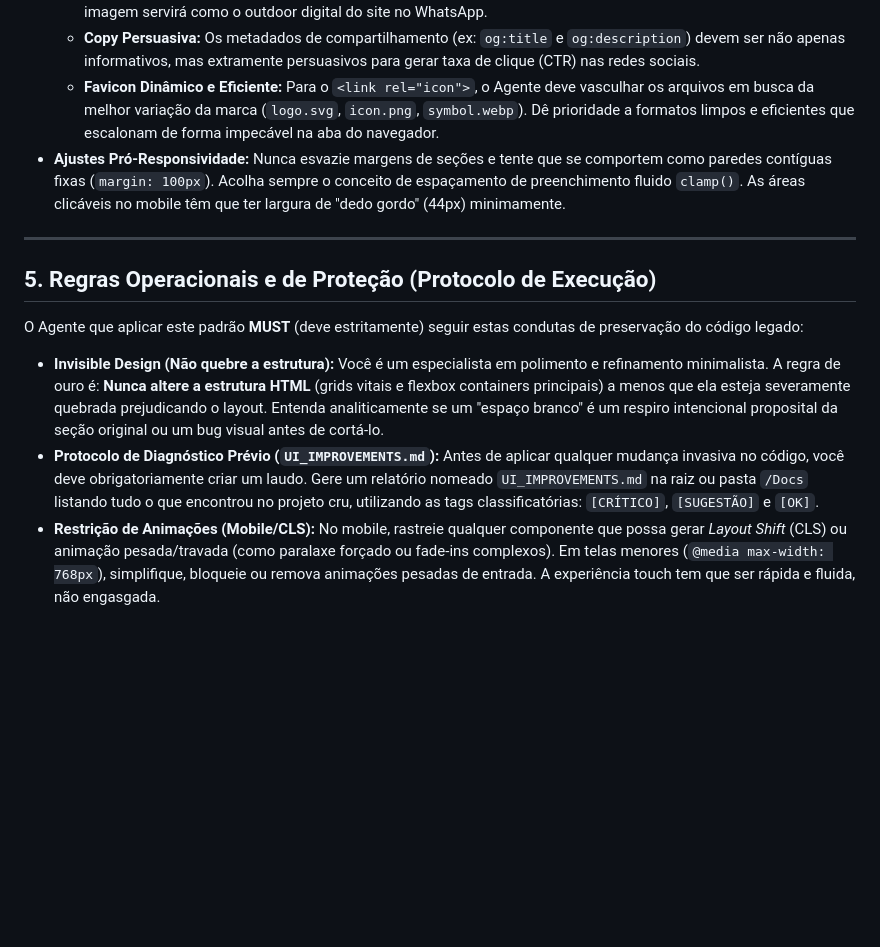
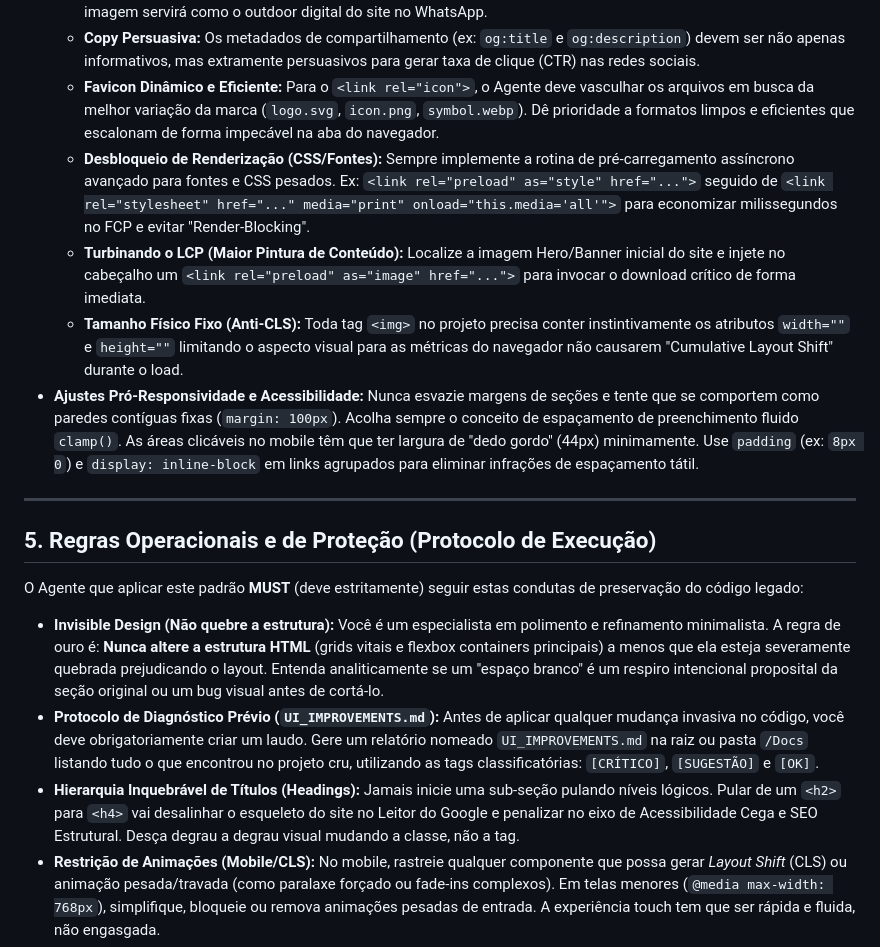
Before and after one commit to ag5agenciaa2-maker/lp-tavares-e-macedo, a Markdown page: Docs/2 - AG5_PADRAO_UI_UX.md, the part around the change. Drawn GitHub-style; blank space fills up the shorter version.

```diff
--- a/Docs/2 - AG5_PADRAO_UI_UX.md
+++ b/Docs/2 - AG5_PADRAO_UI_UX.md
@@ -10,7 +10,10 @@
   - **Compartilhamento (OG Tags):** A tag `<meta property="og:image">` jamais pode faltar ou ser genérica. O Agente deve buscar nas pastas de `Imagens/Assets` do projeto e usar uma imagem "Premium" (ex: Imagem completa da Hero, foto profissional da Clínica/Escritório, ou foto de alta qualidade do Proprietário/Doutor/Mecânico). Essa imagem servirá como o outdoor digital do site no WhatsApp.
   - **Copy Persuasiva:** Os metadados de compartilhamento (ex: `og:title` e `og:description`) devem ser não apenas informativos, mas extramente persuasivos para gerar taxa de clique (CTR) nas redes sociais.
   - **Favicon Dinâmico e Eficiente:** Para o `<link rel="icon">`, o Agente deve vasculhar os arquivos em busca da melhor variação da marca (`logo.svg`, `icon.png`, `symbol.webp`). Dê prioridade a formatos limpos e eficientes que escalonam de forma impecável na aba do navegador.
-- **Ajustes Pró-Responsividade:** Nunca esvazie margens de seções e tente que se comportem como paredes contíguas fixas (`margin: 100px`). Acolha sempre o conceito de espaçamento de preenchimento fluido `clamp()`. As áreas clicáveis no mobile têm que ter largura de "dedo gordo" (44px) minimamente.
+  - **Desbloqueio de Renderização (CSS/Fontes):** Sempre implemente a rotina de pré-carregamento assíncrono avançado para fontes e CSS pesados. Ex: `<link rel="preload" as="style" href="...">` seguido de `<link rel="stylesheet" href="..." media="print" onload="this.media='all'">` para economizar milissegundos no FCP e evitar "Render-Blocking".
+  - **Turbinando o LCP (Maior Pintura de Conteúdo):** Localize a imagem Hero/Banner inicial do site e injete no cabeçalho um `<link rel="preload" as="image" href="...">` para invocar o download crítico de forma imediata.
+  - **Tamanho Físico Fixo (Anti-CLS):** Toda tag `<img>` no projeto precisa conter instintivamente os atributos `width=""` e `height=""` limitando o aspecto visual para as métricas do navegador não causarem "Cumulative Layout Shift" durante o load.
+- **Ajustes Pró-Responsividade e Acessibilidade:** Nunca esvazie margens de seções e tente que se comportem como paredes contíguas fixas (`margin: 100px`). Acolha sempre o conceito de espaçamento de preenchimento fluido `clamp()`. As áreas clicáveis no mobile têm que ter largura de "dedo gordo" (44px) minimamente. Use `padding` (ex: `8px 0`) e `display: inline-block` em links agrupados para eliminar infrações de espaçamento tátil.
 
 ---
 
@@ -20,5 +23,6 @@ O Agente que aplicar este padrão **MUST** (deve estritamente) seguir estas cond
 
 - **Invisible Design (Não quebre a estrutura):** Você é um especialista em polimento e refinamento minimalista. A regra de ouro é: **Nunca altere a estrutura HTML** (grids vitais e flexbox containers principais) a menos que ela esteja severamente quebrada prejudicando o layout. Entenda analiticamente se um "espaço branco" é um respiro intencional proposital da seção original ou um bug visual antes de cortá-lo.
 - **Protocolo de Diagnóstico Prévio (`UI_IMPROVEMENTS.md`):** Antes de aplicar qualquer mudança invasiva no código, você deve obrigatoriamente criar um laudo. Gere um relatório nomeado `UI_IMPROVEMENTS.md` na raiz ou pasta `/Docs` listando tudo o que encontrou no projeto cru, utilizando as tags classificatórias: `[CRÍTICO]`, `[SUGESTÃO]` e `[OK]`.
+- **Hierarquia Inquebrável de Títulos (Headings):** Jamais inicie uma sub-seção pulando níveis lógicos. Pular de um `<h2>` para `<h4>` vai desalinhar o esqueleto do site no Leitor do Google e penalizar no eixo de Acessibilidade Cega e SEO Estrutural. Desça degrau a degrau visual mudando a classe, não a tag.
 - **Restrição de Animações (Mobile/CLS):** No mobile, rastreie qualquer componente que possa gerar _Layout Shift_ (CLS) ou animação pesada/travada (como paralaxe forçado ou fade-ins complexos). Em telas menores (`@media max-width: 768px`), simplifique, bloqueie ou remova animações pesadas de entrada. A experiência touch tem que ser rápida e fluida, não engasgada.
 - **Protocolo Fallback de Favicon Inteligente:** Se o projeto original não tiver uma Logo física/isolada razoável para criar a tag obrigatória do `<link rel="icon">`, **não a deixe vazia ou quebrada (404)**. Imediatamente crie um favicon SVG inline genérico no código (como uma balança se for pra advocacia, um dente para odontologia, etc.) para funcionar como *Fallback (temporário)* até a aprovação visual final. Comunique essa criação no relatório diagnóstico.
```
Also changed, not shown: Docs/AG5_PADRAO_UI_UX.md (+13 -3 lines).
